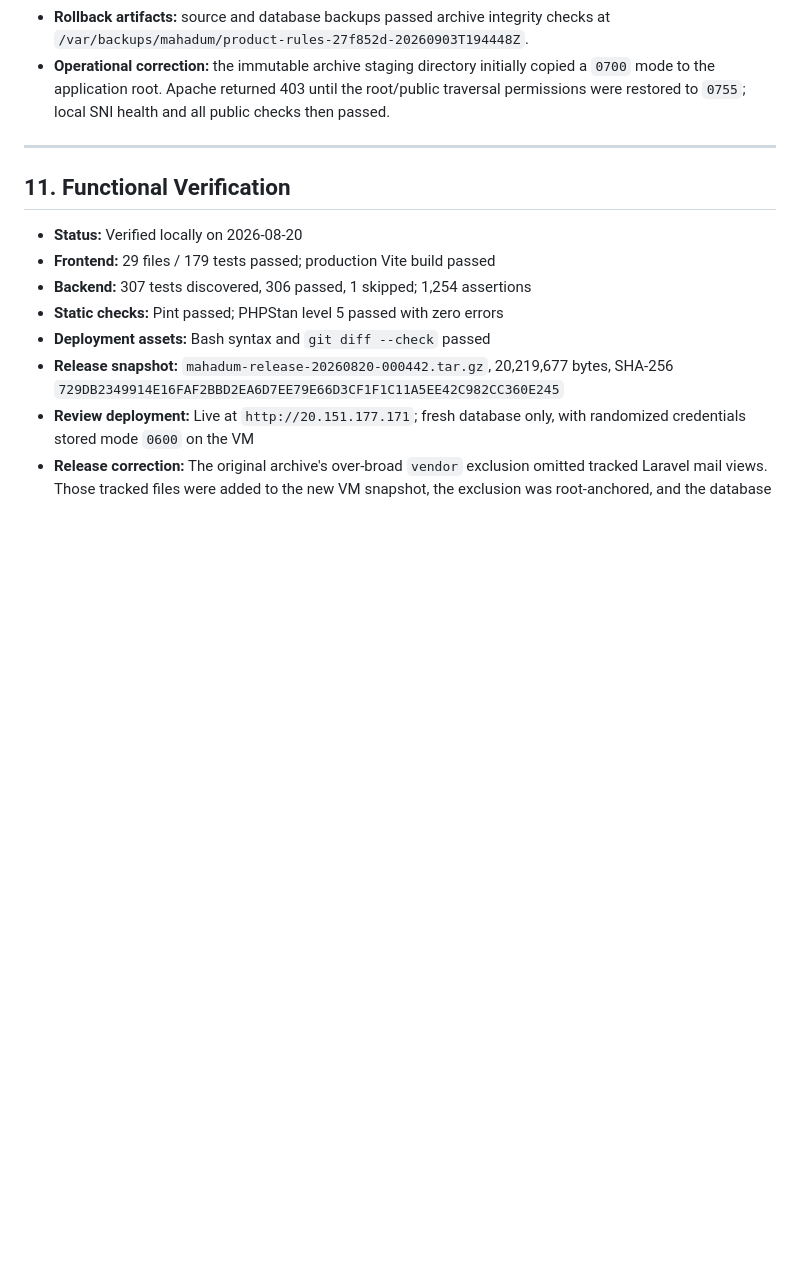
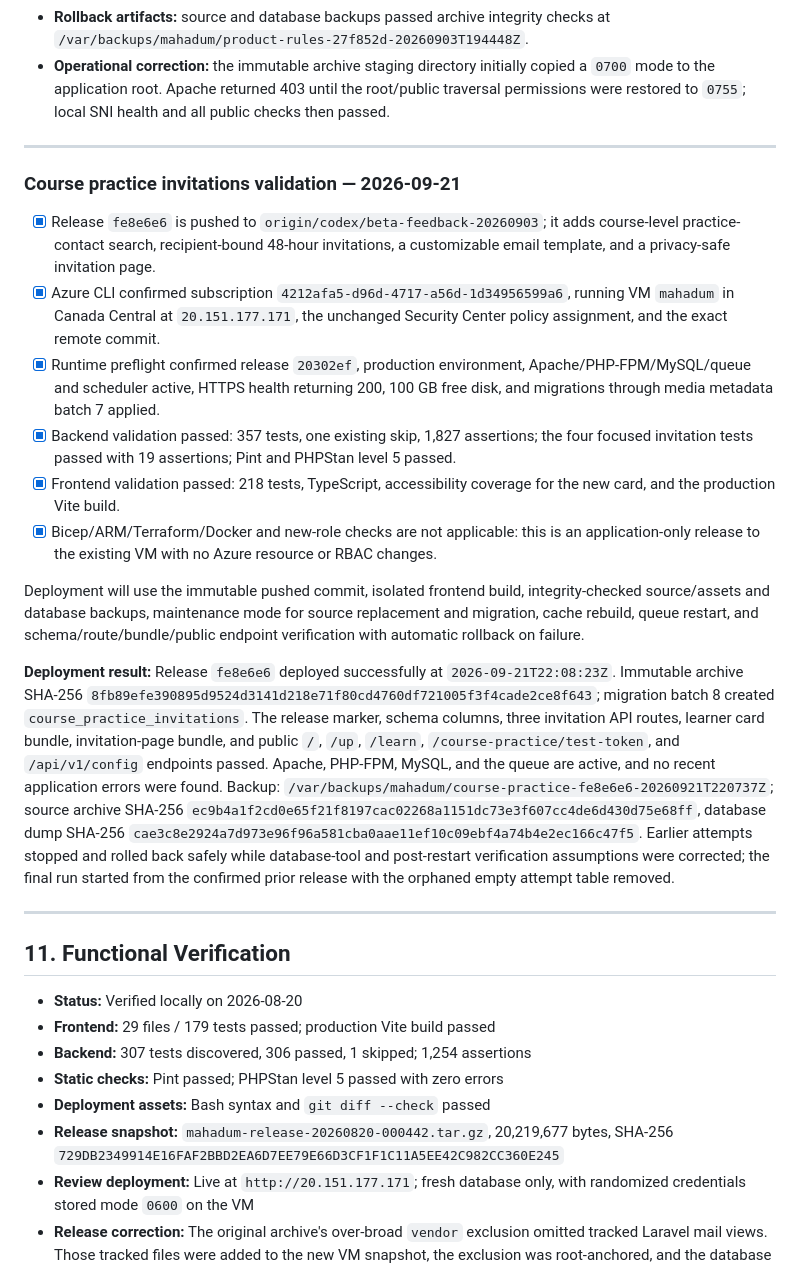
Before and after one commit to adebareshowemimo/mahadum, a Markdown page: .azure/deployment-plan.md, the part around the change. Rendered like a GitHub page; blank space fills up the shorter version.

Commit message:
Record course practice production deployment

```diff
--- a/.azure/deployment-plan.md
+++ b/.azure/deployment-plan.md
@@ -457,6 +457,21 @@ Deployment uses a checksum-verified source delta, isolated frontend build, prote
 
 ---
 
+### Course practice invitations validation — 2026-09-21
+
+- [x] Release `fe8e6e6` is pushed to `origin/codex/beta-feedback-20260903`; it adds course-level practice-contact search, recipient-bound 48-hour invitations, a customizable email template, and a privacy-safe invitation page.
+- [x] Azure CLI confirmed subscription `4212afa5-d96d-4717-a56d-1d34956599a6`, running VM `mahadum` in Canada Central at `20.151.177.171`, the unchanged Security Center policy assignment, and the exact remote commit.
+- [x] Runtime preflight confirmed release `20302ef`, production environment, Apache/PHP-FPM/MySQL/queue and scheduler active, HTTPS health returning 200, 100 GB free disk, and migrations through media metadata batch 7 applied.
+- [x] Backend validation passed: 357 tests, one existing skip, 1,827 assertions; the four focused invitation tests passed with 19 assertions; Pint and PHPStan level 5 passed.
+- [x] Frontend validation passed: 218 tests, TypeScript, accessibility coverage for the new card, and the production Vite build.
+- [x] Bicep/ARM/Terraform/Docker and new-role checks are not applicable: this is an application-only release to the existing VM with no Azure resource or RBAC changes.
+
+Deployment will use the immutable pushed commit, isolated frontend build, integrity-checked source/assets and database backups, maintenance mode for source replacement and migration, cache rebuild, queue restart, and schema/route/bundle/public endpoint verification with automatic rollback on failure.
+
+**Deployment result:** Release `fe8e6e6` deployed successfully at `2026-09-21T22:08:23Z`. Immutable archive SHA-256 `8fb89efe390895d9524d3141d218e71f80cd4760df721005f3f4cade2ce8f643`; migration batch 8 created `course_practice_invitations`. The release marker, schema columns, three invitation API routes, learner card bundle, invitation-page bundle, and public `/`, `/up`, `/learn`, `/course-practice/test-token`, and `/api/v1/config` endpoints passed. Apache, PHP-FPM, MySQL, and the queue are active, and no recent application errors were found. Backup: `/var/backups/mahadum/course-practice-fe8e6e6-20260921T220737Z`; source archive SHA-256 `ec9b4a1f2cd0e65f21f8197cac02268a1151dc73e3f607cc4de6d430d75e68ff`, database dump SHA-256 `cae3c8e2924a7d973e96f96a581cba0aae11ef10c09ebf4a74b4e2ec166c47f5`. Earlier attempts stopped and rolled back safely while database-tool and post-restart verification assumptions were corrected; the final run started from the confirmed prior release with the orphaned empty attempt table removed.
+
+---
+
 ## 11. Functional Verification
 
 - **Status:** Verified locally on 2026-08-20
```
